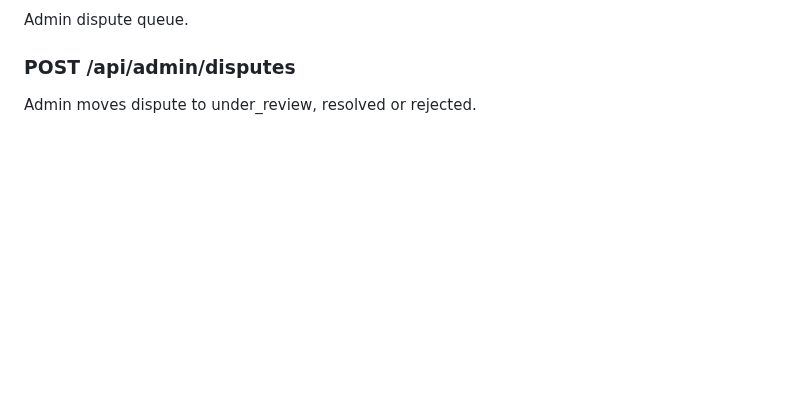
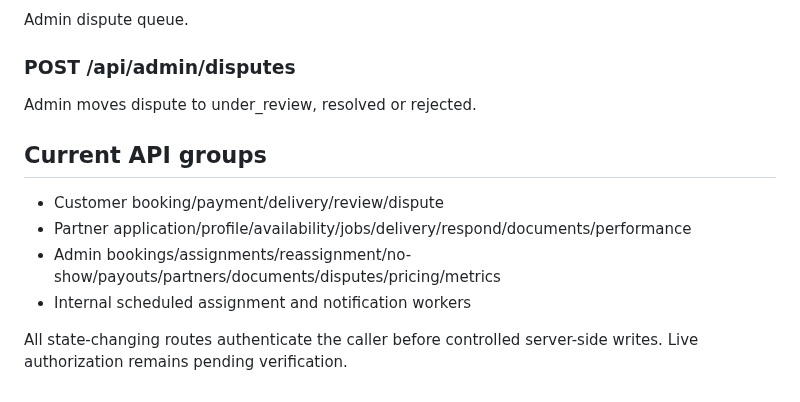
Before and after one commit to thesmfstudios-cloud/Pickolo-Studio, a Markdown page: docs/API.md, the part around the change. GitHub-like rendering; blank space fills up the shorter version.

Commit message:
docs: record final pilot hardening status

```diff
--- a/docs/API.md
+++ b/docs/API.md
@@ -255,3 +255,12 @@ Admin dispute queue.
 
 ### POST /api/admin/disputes
 Admin moves dispute to under_review, resolved or rejected.
+
+
+## Current API groups
+- Customer booking/payment/delivery/review/dispute
+- Partner application/profile/availability/jobs/delivery/respond/documents/performance
+- Admin bookings/assignments/reassignment/no-show/payouts/partners/documents/disputes/pricing/metrics
+- Internal scheduled assignment and notification workers
+
+All state-changing routes authenticate the caller before controlled server-side writes. Live authorization remains pending verification.
```
